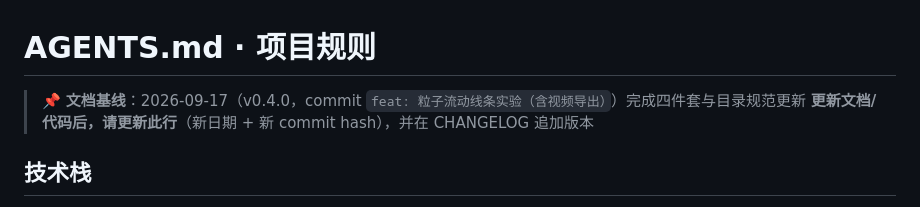
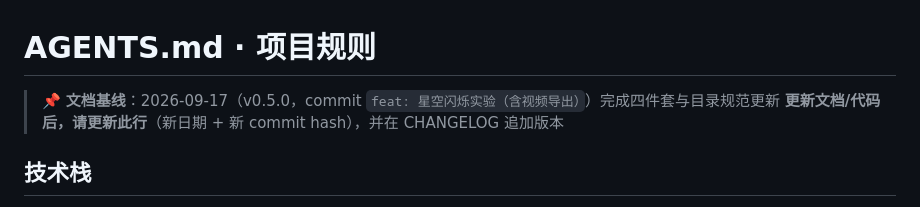
Before and after one commit to Simiely/procedural-drawing-lab, a Markdown page: AGENTS.md, the part around the change. Rendered like a GitHub page.

```diff
--- a/AGENTS.md
+++ b/AGENTS.md
@@ -1,6 +1,6 @@
 # AGENTS.md · 项目规则
 
-> 📌 **文档基线**：2026-09-17（v0.4.0，commit `feat: 粒子流动线条实验（含视频导出）`）完成四件套与目录规范更新
+> 📌 **文档基线**：2026-09-17（v0.5.0，commit `feat: 星空闪烁实验（含视频导出）`）完成四件套与目录规范更新
 > **更新文档/代码后，请更新此行**（新日期 + 新 commit hash），并在 CHANGELOG 追加版本
 
 ## 技术栈
```
Also changed, not shown: CHANGELOG.md (+14 -0 lines).
